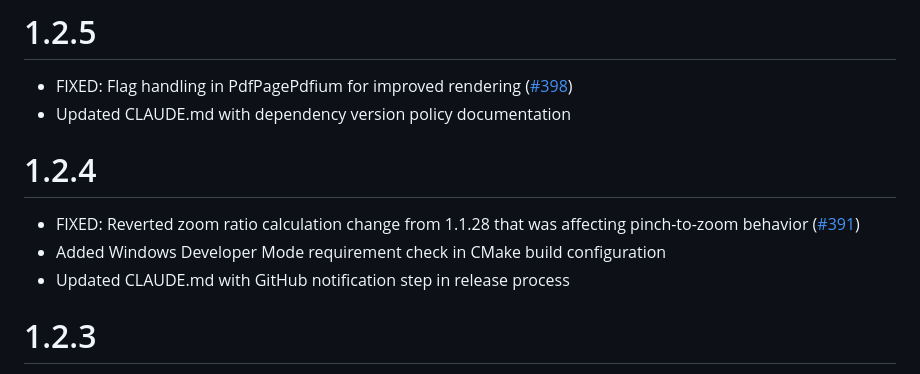
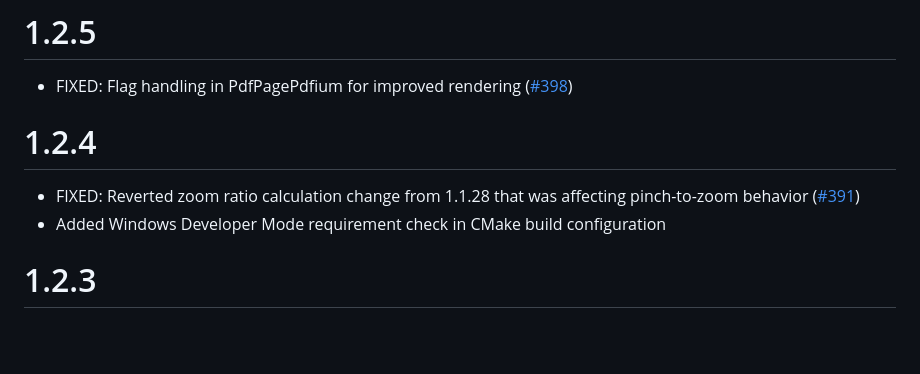
Before and after one commit to espresso3389/pdfrx, a Markdown page: CHANGELOG.md, the part around the change. Drawn GitHub-style; blank space fills up the shorter version.

```diff
--- a/CHANGELOG.md
+++ b/CHANGELOG.md
@@ -1,13 +1,11 @@
 # 1.2.5
 
 - FIXED: Flag handling in PdfPagePdfium for improved rendering ([#398](https://github.com/espresso3389/pdfrx/issues/398))
-- Updated CLAUDE.md with dependency version policy documentation
 
 # 1.2.4
 
 - FIXED: Reverted zoom ratio calculation change from 1.1.28 that was affecting pinch-to-zoom behavior ([#391](https://github.com/espresso3389/pdfrx/issues/391))
 - Added Windows Developer Mode requirement check in CMake build configuration
-- Updated CLAUDE.md with GitHub notification step in release process
 
 # 1.2.3
 
```
Also changed, not shown: CLAUDE.md (+29 -0 lines).
